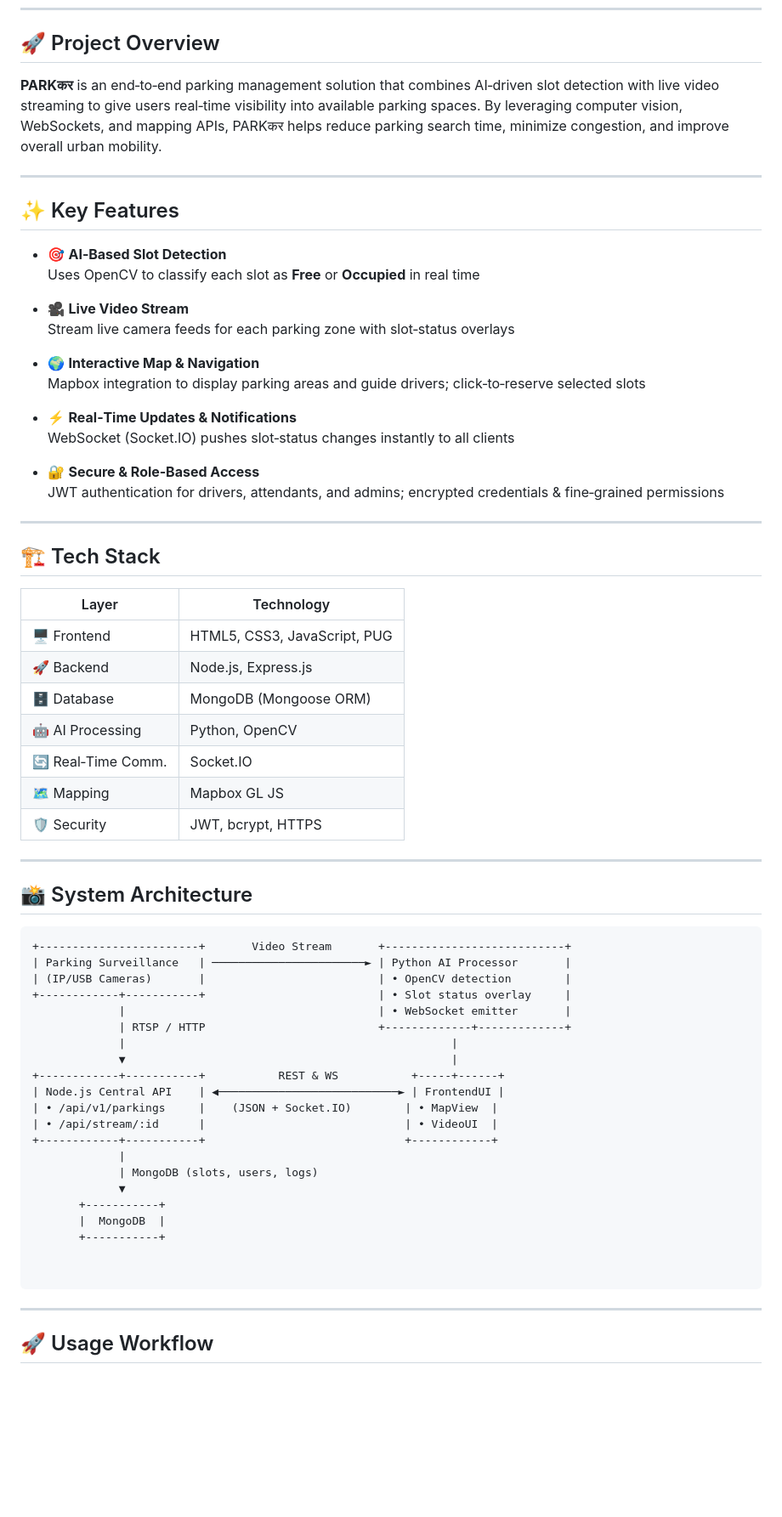
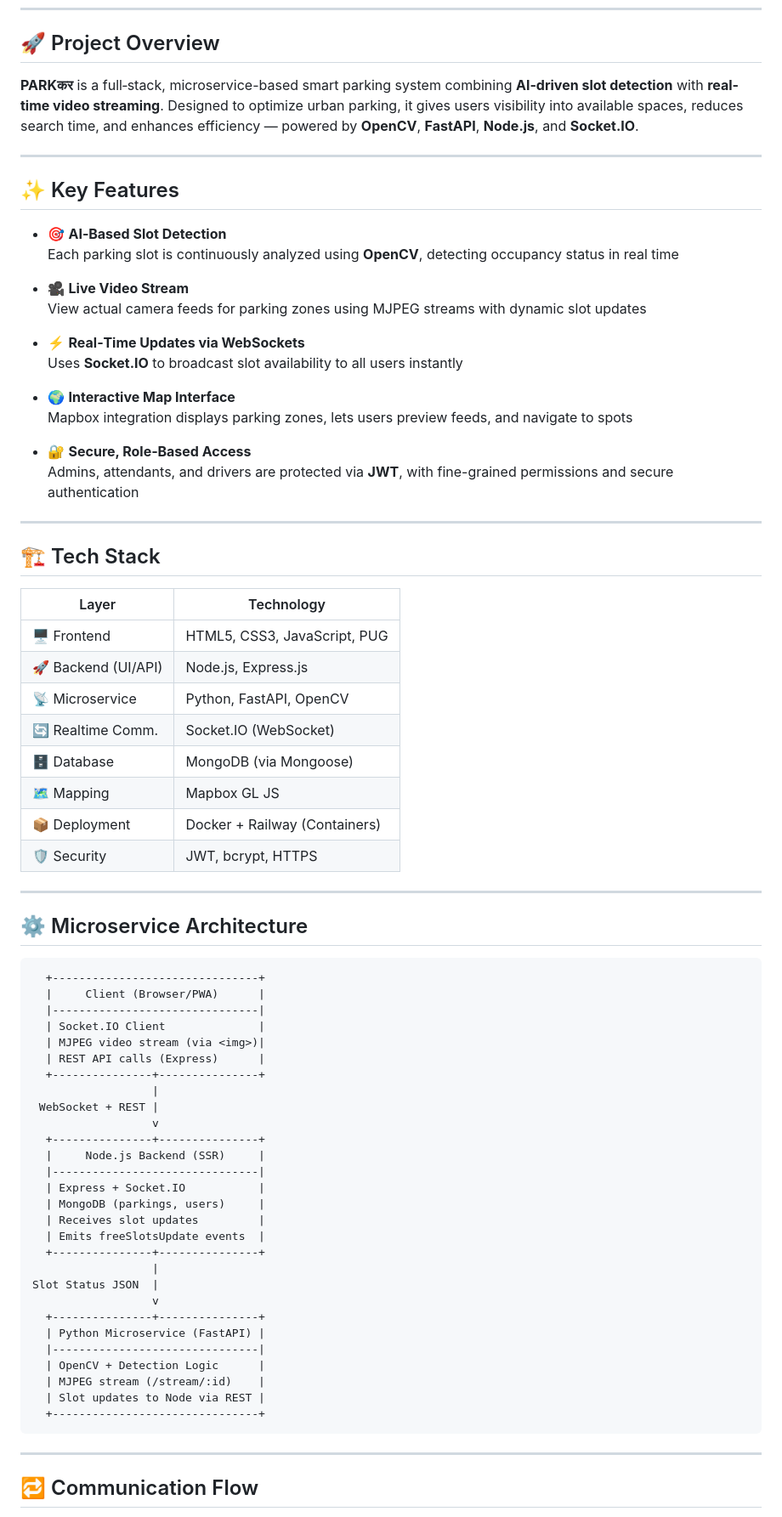
Before and after one commit to Dhruvv245/ParkKar, a Markdown page: README.md, the part around one of its changes. Shown at 85% size. Rendered like a GitHub page; blank space fills up the shorter version.

````diff
--- a/README.md
+++ b/README.md
@@ -4,70 +4,76 @@ _A Smart, AI‑Powered Parking Management & Live Video Streaming System_
 ---
 
 ## 🚀 Project Overview
-**PARKकर** is an end‑to‑end parking management solution that combines AI‑driven slot detection with live video streaming to give users real‑time visibility into available parking spaces. By leveraging computer vision, WebSockets, and mapping APIs, PARKकर helps reduce parking search time, minimize congestion, and improve overall urban mobility.
+**PARKकर** is a full‑stack, microservice-based smart parking system combining **AI-driven slot detection** with **real-time video streaming**. Designed to optimize urban parking, it gives users visibility into available spaces, reduces search time, and enhances efficiency — powered by **OpenCV**, **FastAPI**, **Node.js**, and **Socket.IO**.
 
 ---
 
 ## ✨ Key Features
 
 - 🎯 **AI‑Based Slot Detection**
-  Uses OpenCV to classify each slot as **Free** or **Occupied** in real time
+  Each parking slot is continuously analyzed using **OpenCV**, detecting occupancy status in real time
 
 - 🎥 **Live Video Stream**
-  Stream live camera feeds for each parking zone with slot‑status overlays
+  View actual camera feeds for parking zones using MJPEG streams with dynamic slot updates
 
-- 🌍 **Interactive Map & Navigation**
-  Mapbox integration to display parking areas and guide drivers; click‑to‑reserve selected slots
+- ⚡ **Real‑Time Updates via WebSockets**
+  Uses **Socket.IO** to broadcast slot availability to all users instantly
 
-- ⚡ **Real‑Time Updates & Notifications**
-  WebSocket (Socket.IO) pushes slot‑status changes instantly to all clients
+- 🌍 **Interactive Map Interface**
+  Mapbox integration displays parking zones, lets users preview feeds, and navigate to spots
 
-- 🔐 **Secure & Role‑Based Access**
-  JWT authentication for drivers, attendants, and admins; encrypted credentials & fine‑grained permissions
+- 🔐 **Secure, Role‑Based Access**
+  Admins, attendants, and drivers are protected via **JWT**, with fine-grained permissions and secure authentication
 
 ---
 
 ## 🏗️ Tech Stack
 
-| Layer              | Technology              |
-| ------------------ | ----------------------- |
-| 🖥️ Frontend        | HTML5, CSS3, JavaScript, PUG |
-| 🚀 Backend         | Node.js, Express.js     |
-| 🗄️ Database        | MongoDB (Mongoose ORM)  |
-| 🤖 AI Processing   | Python, OpenCV          |
-| 🔄 Real‑Time Comm. | Socket.IO               |
-| 🗺️ Mapping         | Mapbox GL JS            |
-| 🛡️ Security        | JWT, bcrypt, HTTPS      |
+| Layer              | Technology                        |
+| ------------------ | --------------------------------- |
+| 🖥️ Frontend        | HTML5, CSS3, JavaScript, PUG      |
+| 🚀 Backend (UI/API)| Node.js, Express.js               |
+| 📡 Microservice     | Python, FastAPI, OpenCV           |
+| 🔄 Realtime Comm.  | Socket.IO (WebSocket)             |
+| 🗄️ Database        | MongoDB (via Mongoose)            |
+| 🗺️ Mapping         | Mapbox GL JS                      |
+| 📦 Deployment      | Docker + Railway (Containers)     |
+| 🛡️ Security        | JWT, bcrypt, HTTPS                |
 
 ---
 
-## 📸 System Architecture
+## ⚙️ Microservice Architecture
 
-```text
-+------------------------+       Video Stream       +---------------------------+
-| Parking Surveillance   | ───────────────────────► | Python AI Processor       |
-| (IP/USB Cameras)       |                          | • OpenCV detection        |
-+------------+-----------+                          | • Slot status overlay     |
-             |                                      | • WebSocket emitter       |
-             | RTSP / HTTP                          +-------------+-------------+
-             |                                                 |
-             ▼                                                 |
-+------------+-----------+           REST & WS           +-----+------+
-| Node.js Central API    | ◀───────────────────────────► | FrontendUI |
-| • /api/v1/parkings     |    (JSON + Socket.IO)        | • MapView  |
-| • /api/stream/:id      |                              | • VideoUI  |
-+------------+-----------+                              +------------+
-             |
-             | MongoDB (slots, users, logs)
-             ▼
-       +-----------+
-       |  MongoDB  |
-       +-----------+
-
-
-```
+      +-------------------------------+
+      |     Client (Browser/PWA)      |
+      |-------------------------------|
+      | Socket.IO Client              |
+      | MJPEG video stream (via <img>)|
+      | REST API calls (Express)      |
+      +---------------+---------------+
+                      |
+     WebSocket + REST |
+                      v
+      +---------------+---------------+
+      |     Node.js Backend (SSR)     |
+      |-------------------------------|
+      | Express + Socket.IO           |
+      | MongoDB (parkings, users)     |
+      | Receives slot updates         |
+      | Emits freeSlotsUpdate events  |
+      +---------------+---------------+
+                      |
+    Slot Status JSON  |
+                      v
+      +---------------+---------------+
+      | Python Microservice (FastAPI) |
+      |-------------------------------|
+      | OpenCV + Detection Logic      |
+      | MJPEG stream (/stream/:id)    |
+      | Slot updates to Node via REST |
+      +-------------------------------+
 
 ---
 
-## 🚀 Usage Workflow
+## 🔁 Communication Flow
 
````
Also changed, not shown: other parts of README.md (+38 -17 lines).
